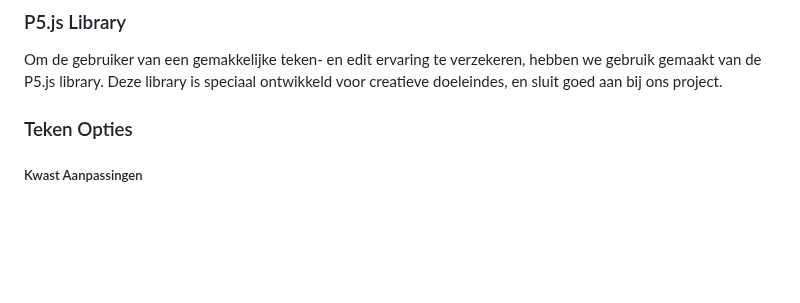
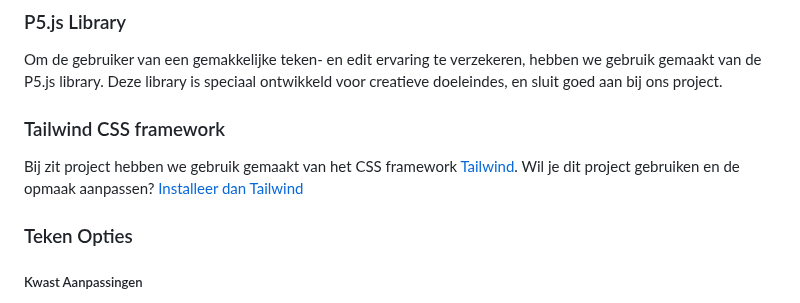
Before and after one commit to 1010115/Vedute2, a Markdown page: README.md, the part around the change. GitHub-like rendering; blank space fills up the shorter version.

```diff
--- a/README.md
+++ b/README.md
@@ -18,6 +18,11 @@ Daarom hebben we besloten GIF’s te verwerken in ons product. Als je je vedute
 
 ### P5.js Library
 Om de gebruiker van een gemakkelijke teken- en edit ervaring te verzekeren, hebben we gebruik gemaakt van de P5.js library. Deze library is speciaal ontwikkeld voor creatieve doeleindes, en sluit goed aan bij ons project.
+
+
+### Tailwind CSS framework
+Bij zit project hebben we gebruik gemaakt van het CSS framework [Tailwind](https://tailwindcss.com/). Wil je dit project gebruiken en de opmaak aanpassen? [Installeer dan Tailwind](https://tailwindcss.com/docs/installation)
+
 ### Teken Opties
 ##### Kwast Aanpassingen
 Gebruikers kunnen genieten van ons brede scala aan opties watbetreft kwasten.
```
